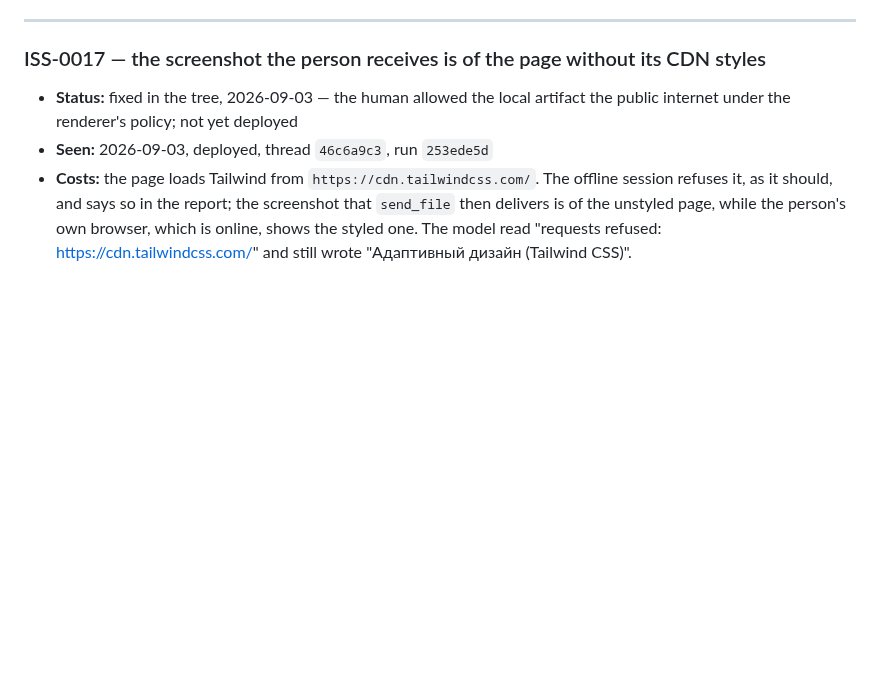
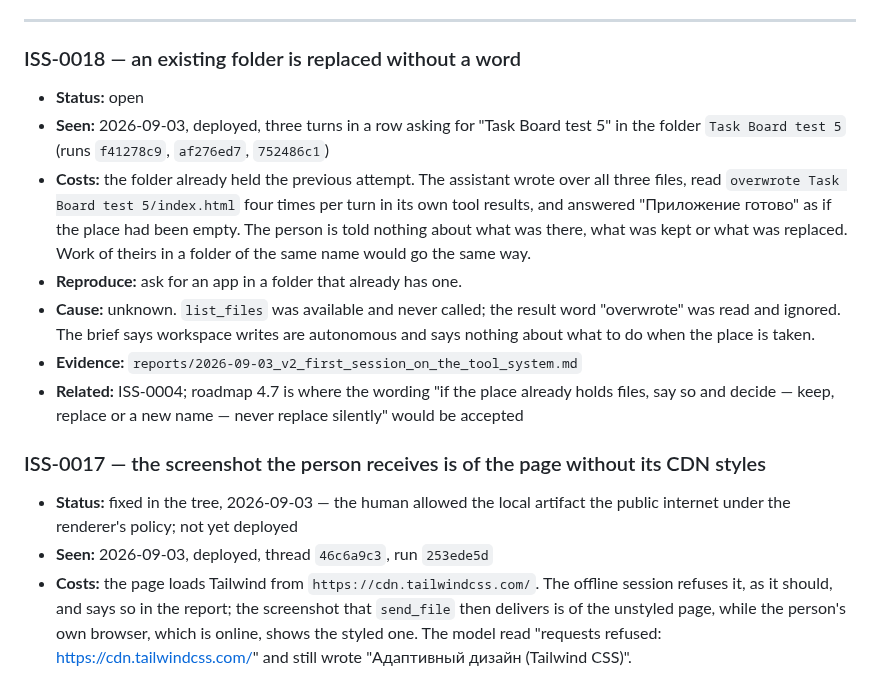
Before and after one commit to Grigoriy-V/local-multimodal-agent, a Markdown page: ISSUES.md, the part around the change. Rendered like a GitHub page; blank space fills up the shorter version.

Commit message:
Record ISS-0018: an existing folder is replaced without a word

```diff
--- a/ISSUES.md
+++ b/ISSUES.md
@@ -50,6 +50,28 @@ Rules that keep the file honest:
   to the person, which is the only ranking that survives disagreement.
 
 ---
+
+### ISS-0018 — an existing folder is replaced without a word
+
+- **Status:** open
+- **Seen:** 2026-09-03, deployed, three turns in a row asking for "Task Board
+  test 5" in the folder `Task Board test 5` (runs `f41278c9`, `af276ed7`,
+  `752486c1`)
+- **Costs:** the folder already held the previous attempt. The assistant
+  wrote over all three files, read `overwrote Task Board test 5/index.html`
+  four times per turn in its own tool results, and answered "Приложение
+  готово" as if the place had been empty. The person is told nothing about
+  what was there, what was kept or what was replaced. Work of theirs in a
+  folder of the same name would go the same way.
+- **Reproduce:** ask for an app in a folder that already has one.
+- **Cause:** unknown. `list_files` was available and never called; the
+  result word "overwrote" was read and ignored. The brief says workspace
+  writes are autonomous and says nothing about what to do when the place is
+  taken.
+- **Evidence:** `reports/2026-09-03_v2_first_session_on_the_tool_system.md`
+- **Related:** ISS-0004; roadmap 4.7 is where the wording "if the place
+  already holds files, say so and decide — keep, replace or a new name —
+  never replace silently" would be accepted
 
 ### ISS-0017 — the screenshot the person receives is of the page without its CDN styles
 
```
Also changed, not shown: reports/2026-09-03_v2_first_session_on_the_tool_system.md (+8 -0 lines).
